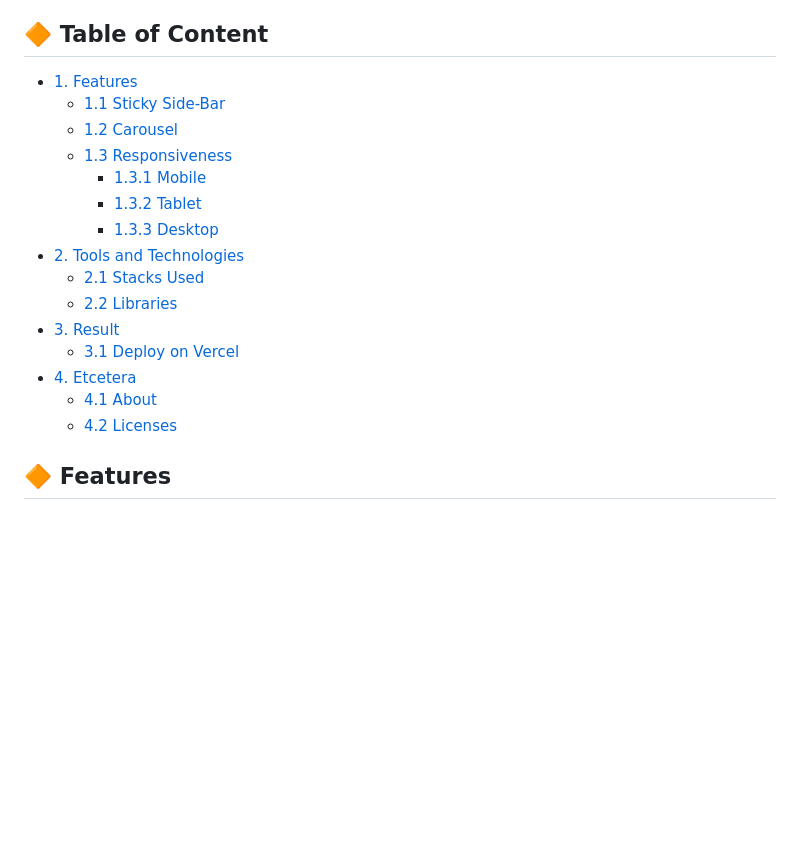
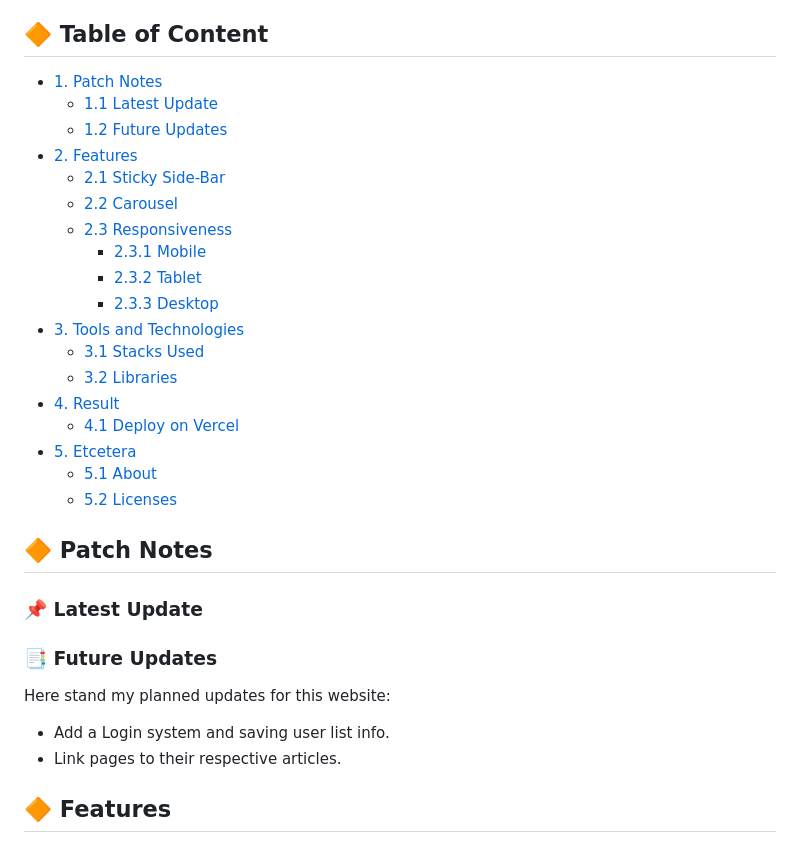
Before and after one commit to jeanjusten/Portal_News, a Markdown page: README.md, the part around the change. Rendered like a GitHub page; blank space fills up the shorter version.

```diff
--- a/README.md
+++ b/README.md
@@ -8,21 +8,38 @@
 
 <!--Menu-->
 ## :large_orange_diamond: Table of Content
-- [1. Features](#large_orange_diamond-features)
-  - [1.1 Sticky Side-Bar](#arrow_forward-sticky-side-bar)
-  - [1.2 Carousel](#arrow_forward-carousel)
-  - [1.3 Responsiveness](#arrow_forward-responsiveness)
-    - [1.3.1 Mobile](#small_red_triangle_down-mobile)
-    - [1.3.2 Tablet](#small_red_triangle_down-tablet)
-    - [1.3.3 Desktop](#small_red_triangle_down-desktop)
-- [2. Tools and Technologies](#large_orange_diamond-tools-and-technologies)
-  - [2.1 Stacks Used](#arrow_forward-stacks-used)
-  - [2.2 Libraries](#arrow_forward-libraries)
-- [3. Result](#large_orange_diamond-result)
-  - [3.1 Deploy on Vercel](#arrow_forward-deploy-on-vercel)
-- [4. Etcetera](#large_orange_diamond-etcetera)
-  - [4.1 About](#arrow_forward-about)
-  - [4.2 Licenses](#arrow_forward-licenses)
+- [1. Patch Notes](#large_orange_diamond-patch-notes)
+  - [1.1 Latest Update](#pushpin-latest-update)
+  - [1.2 Future Updates](#bookmark_tabs-future-updates)
+- [2. Features](#large_orange_diamond-features)
+  - [2.1 Sticky Side-Bar](#arrow_forward-sticky-side-bar)
+  - [2.2 Carousel](#arrow_forward-carousel)
+  - [2.3 Responsiveness](#arrow_forward-responsiveness)
+    - [2.3.1 Mobile](#small_red_triangle_down-mobile)
+    - [2.3.2 Tablet](#small_red_triangle_down-tablet)
+    - [2.3.3 Desktop](#small_red_triangle_down-desktop)
+- [3. Tools and Technologies](#large_orange_diamond-tools-and-technologies)
+  - [3.1 Stacks Used](#arrow_forward-stacks-used)
+  - [3.2 Libraries](#arrow_forward-libraries)
+- [4. Result](#large_orange_diamond-result)
+  - [4.1 Deploy on Vercel](#arrow_forward-deploy-on-vercel)
+- [5. Etcetera](#large_orange_diamond-etcetera)
+  - [5.1 About](#arrow_forward-about)
+  - [5.2 Licenses](#arrow_forward-licenses)
+
+<!--Patch Notes-->
+## :large_orange_diamond: Patch Notes
+### :pushpin: Latest Update
+<strong></strong>
+
+### :bookmark_tabs: Future Updates
+<p>
+Here stand my planned updates for this website:
+
+- Add a Login system and saving user list info.
+- Link pages to their respective articles.
+</p>
+
 
 <!--Features-->
 ## :large_orange_diamond: Features
```
